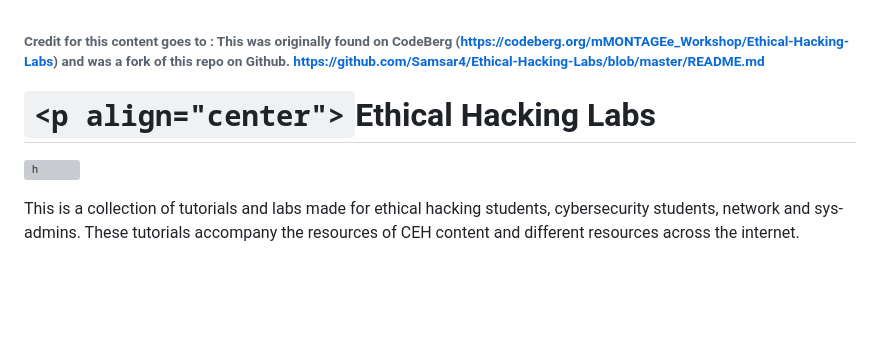
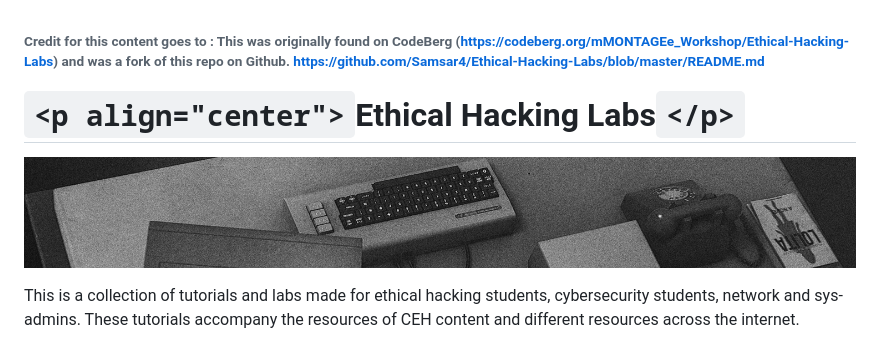
Before and after one commit to steveschofield/build-beginner-ethical-hacking-environment, a Markdown page: resources/Samsar4-Ethical-Hacking-Labs/README.md, the part around the change. Rendered like a GitHub page; blank space fills up the shorter version; grey boxes are pictures that could not be loaded.

Commit message:
adding credit where resources came from and updating images

```diff
--- a/resources/Samsar4-Ethical-Hacking-Labs/README.md
+++ b/resources/Samsar4-Ethical-Hacking-Labs/README.md
@@ -1,10 +1,10 @@
 ###### Credit for this content goes to : This was originally found on CodeBerg ([https://codeberg.org/mMONTAGEe_Workshop/Ethical-Hacking-Labs]()) and was a fork of this repo on Github. [https://github.com/Samsar4/Ethical-Hacking-Labs/blob/master/README.md]()
 
-# `<p align="center">`Ethical Hacking Labs
+# `<p align="center">`Ethical Hacking Labs`</p>`
 
 </p>
 
-![h](/resources/Samsar4-Ethical-Hacking-Labs/0-Core-Knowledge/header-ehl.jpg)
+![h](/resources/Samsar4-Ethical-Hacking-Labs/images/header-ehl.jpg)
 
 This is a collection of tutorials and labs made for  ethical hacking students, cybersecurity students, network and sys-admins. These tutorials accompany the resources of CEH content and different resources across the internet.
 
```
